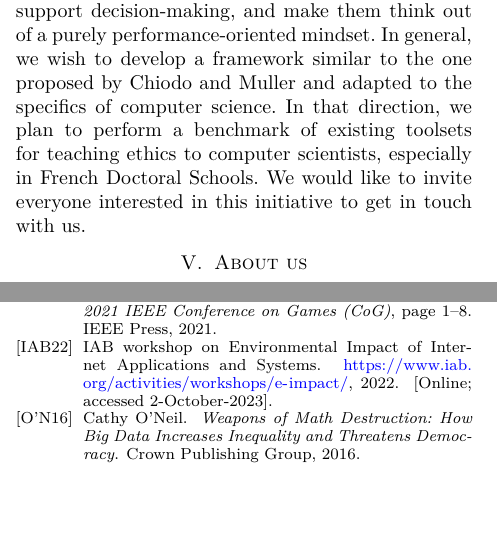
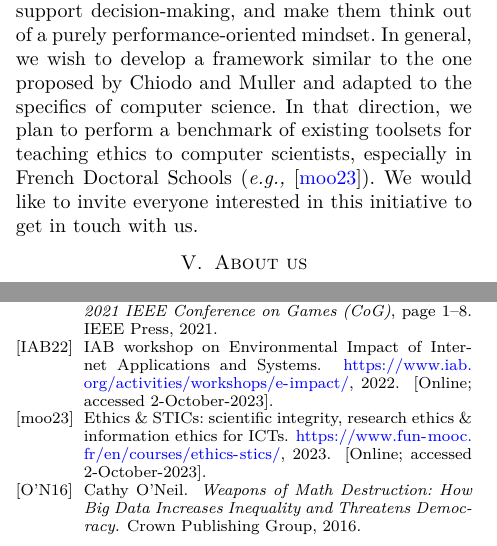
Before and after one commit to richoux/ethical_thinking_undone, a LaTeX paper (paper.tex): two parts of the columns of pages 2 and 3 of 3, joined at a grey line, cut so that both start at the same text, the shorter picture padded with empty space. Compiled offline with pdfLaTeX; a missing font is replaced by an installed copy or a similar font; a LaTeX package or settings file that is missing is left out.

Commit message:
Update paper.tex

```diff
--- a/paper.tex
+++ b/paper.tex
@@ -153,7 +153,7 @@ common target for this initiative can be challenging.
 
 The reading group has enabled us to go through many different use cases, reported in the press, in the scientific literature, through outreach initiatives, etc. We aim to pursue this initiative in different directions.
 
-We wish to extend the sessions of the reading group to new participants. In particular, we are interested in kicking-off collaborations with practitioners from other disciplines who have an interest in the topics of the cafe-philo. In addition, we are interested in building on top an initiative from two researchers in mathematics associated with the University of Cambridge in the UK and the University of Aachen in Germany who have been implementing a framework in the form of a comprehensive manifesto \cite{chiodo23} to guide the responsible and ethical development of data-driven projects. A co-author of the paper is currently experimenting with using the framework in teaching mobility data analytics with Python as part of a final year module at Ecole des Ponts ParisTech. The objective is to incentivize students to the ethical challenges associated with developing a project that uses data to support decision-making, and make them think out of a purely performance-oriented mindset. In general, we wish to develop a framework similar to the one proposed by Chiodo and Muller and adapted to the specifics of computer science. In that direction, we plan to perform a benchmark of existing toolsets for teaching ethics to computer scientists, especially in French Doctoral Schools. We would like to invite everyone interested in this initiative to get in touch with us.
+We wish to extend the sessions of the reading group to new participants. In particular, we are interested in kicking-off collaborations with practitioners from other disciplines who have an interest in the topics of the cafe-philo. In addition, we are interested in building on top an initiative from two researchers in mathematics associated with the University of Cambridge in the UK and the University of Aachen in Germany who have been implementing a framework in the form of a comprehensive manifesto \cite{chiodo23} to guide the responsible and ethical development of data-driven projects. A co-author of the paper is currently experimenting with using the framework in teaching mobility data analytics with Python as part of a final year module at Ecole des Ponts ParisTech. The objective is to incentivize students to the ethical challenges associated with developing a project that uses data to support decision-making, and make them think out of a purely performance-oriented mindset. In general, we wish to develop a framework similar to the one proposed by Chiodo and Muller and adapted to the specifics of computer science. In that direction, we plan to perform a benchmark of existing toolsets for teaching ethics to computer scientists, especially in French Doctoral Schools (\textit{e.g.,} \cite{moocEthics}). We would like to invite everyone interested in this initiative to get in touch with us.
 
 
 \section{About us}
```
